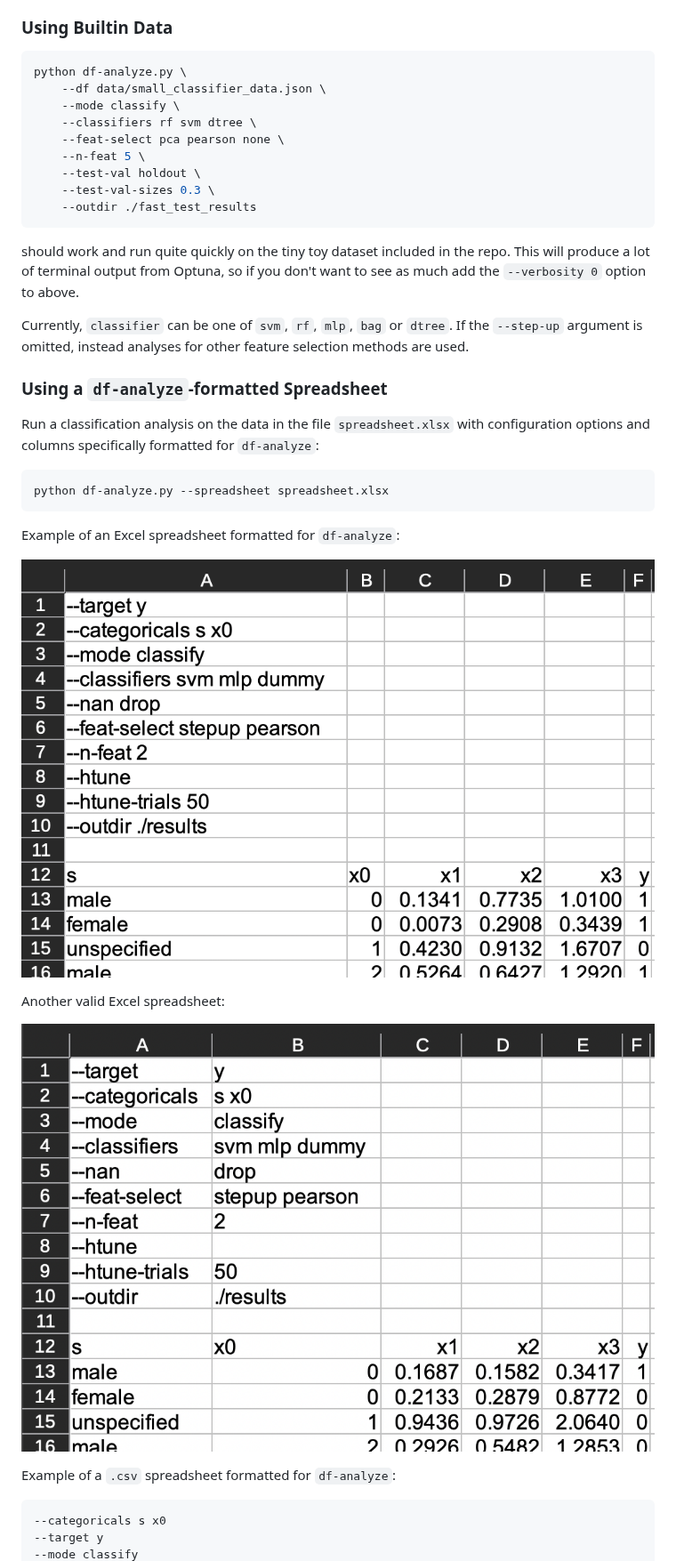
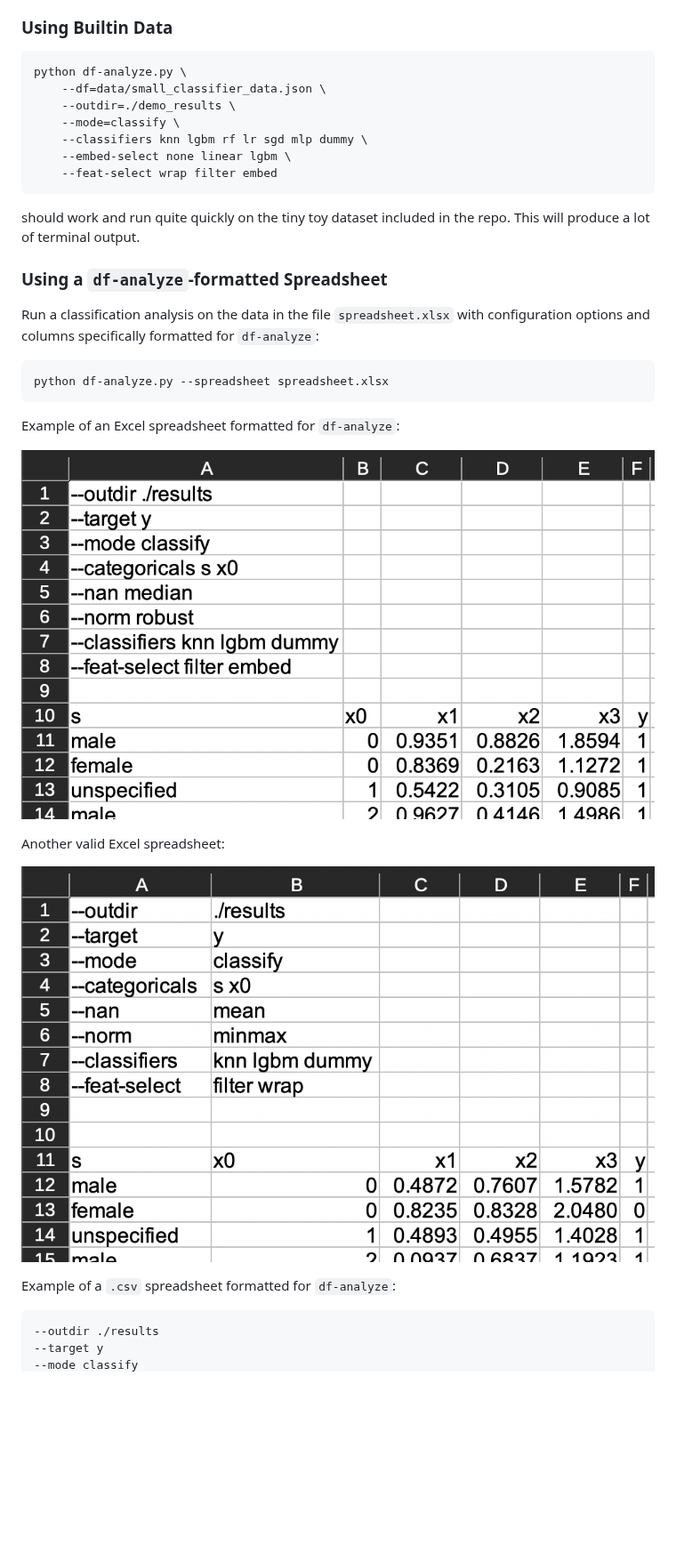
Before and after one commit to stfxecutables/df-analyze, a Markdown page: README.md, the part around one of its changes. Shown at 89% size. GitHub-like rendering; pictures changed too: figures/xlsx1.png, figures/xlsx2.png; blank space fills up the shorter version.

Commit message:
wip - README

````diff
--- a/README.md
+++ b/README.md
@@ -131,23 +131,16 @@ Run a classification analysis on the data in `small_classifier_data.json`:
 
 ```bash
 python df-analyze.py \
-    --df data/small_classifier_data.json \
-    --mode classify \
-    --classifiers rf svm dtree \
-    --feat-select pca pearson none \
-    --n-feat 5 \
-    --test-val holdout \
-    --test-val-sizes 0.3 \
-    --outdir ./fast_test_results
+    --df=data/small_classifier_data.json \
+    --outdir=./demo_results \
+    --mode=classify \
+    --classifiers knn lgbm rf lr sgd mlp dummy \
+    --embed-select none linear lgbm \
+    --feat-select wrap filter embed
 ```
 
 should work and run quite quickly on the tiny toy dataset included in the repo.
-This will produce a lot of terminal output from Optuna, so if you don't want to
-see as much add the `--verbosity 0` option to above.
-
-Currently, `classifier` can be one of `svm`, `rf`, `mlp`, `bag` or `dtree`. If
-the `--step-up` argument is omitted, instead analyses for other feature
-selection methods are used.
+This will produce a lot of terminal output.
 
 ### Using a `df-analyze`-formatted Spreadsheet
 
@@ -169,6 +162,6 @@ Another valid Excel spreadsheet:
 Example of a `.csv` spreadsheet formatted for `df-analyze`:
 
 ```csv
---categoricals s x0
+--outdir ./results
 --target y
 --mode classify
````
Also changed, not shown: other parts of README.md (+26 -25 lines).
